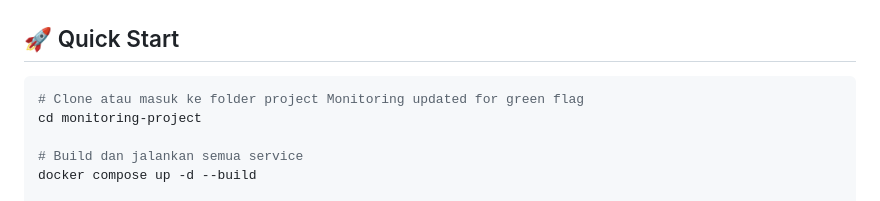
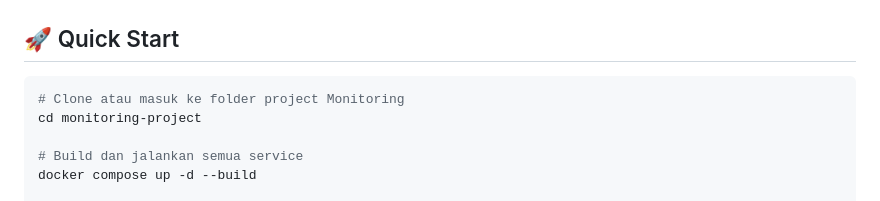
Before and after one commit to MuhRezaAldiIrawan/Monitoring-and-Alerting-Project, a Markdown page: README.md, the part around the change. Drawn GitHub-style.

````diff
--- a/README.md
+++ b/README.md
@@ -12,7 +12,7 @@ Stack ini terdiri dari:
 ## 🚀 Quick Start
 
 ```bash
-# Clone atau masuk ke folder project Monitoring updated for green flag
+# Clone atau masuk ke folder project Monitoring
 cd monitoring-project
 
 # Build dan jalankan semua service
````
